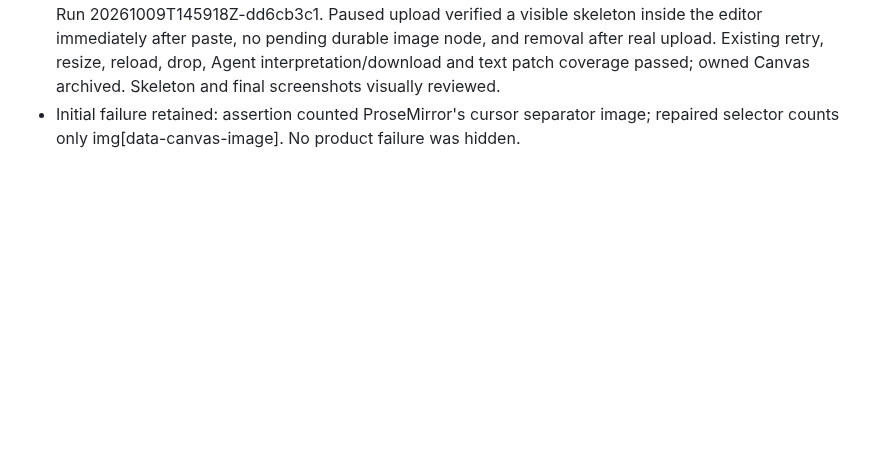
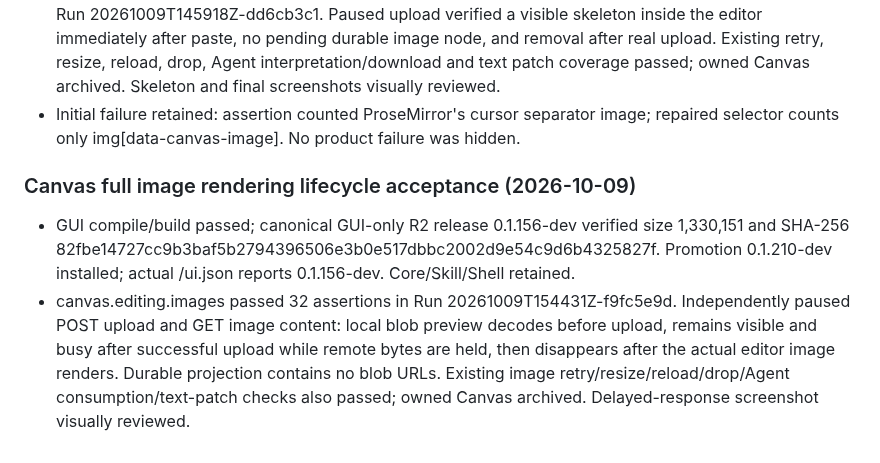
Before and after one commit to kwgjjeffrey/agent-colab, a Markdown page: docs/validation-plan.md, the part around the change. GitHub-like rendering; blank space fills up the shorter version.

Commit message:
Record full Canvas image render lifecycle acceptance

```diff
--- a/docs/validation-plan.md
+++ b/docs/validation-plan.md
@@ -1180,3 +1180,8 @@ Empty-search fix: 4 focused selector tests and canonical GUI build passed. Nativ
 - GUI type/build passed. Canonical desktop-ui-only build and R2 publisher verified GUI 0.1.155-dev (SHA-256 e73cec775f69a82a29578ff8bd01b53f671a792c91f2c269162a1a9e33fbd31d); public promotion 0.1.209-dev installed and actual GUI /ui.json verified. Core remains 0.1.104-dev.
 - End-to-end canvas.editing.images passed all 28 assertions in Round 20261009T150103Z-27cddfc6 of Run 20261009T145918Z-dd6cb3c1. Paused upload verified a visible skeleton inside the editor immediately after paste, no pending durable image node, and removal after real upload. Existing retry, resize, reload, drop, Agent interpretation/download and text patch coverage passed; owned Canvas archived. Skeleton and final screenshots visually reviewed.
 - Initial failure retained: assertion counted ProseMirror's cursor separator image; repaired selector counts only img[data-canvas-image]. No product failure was hidden.
+
+### Canvas full image rendering lifecycle acceptance (2026-10-09)
+
+- GUI compile/build passed; canonical GUI-only R2 release 0.1.156-dev verified size 1,330,151 and SHA-256 82fbe14727cc9b3baf5b2794396506e3b0e517dbbc2002d9e54c9d6b4325827f. Promotion 0.1.210-dev installed; actual /ui.json reports 0.1.156-dev. Core/Skill/Shell retained.
+- canvas.editing.images passed 32 assertions in Run 20261009T154431Z-f9fc5e9d. Independently paused POST upload and GET image content: local blob preview decodes before upload, remains visible and busy after successful upload while remote bytes are held, then disappears after the actual editor image renders. Durable projection contains no blob URLs. Existing image retry/resize/reload/drop/Agent consumption/text-patch checks also passed; owned Canvas archived. Delayed-response screenshot visually reviewed.
```
Also changed, not shown: docs/implementation-plan.md (+4 -0 lines).
